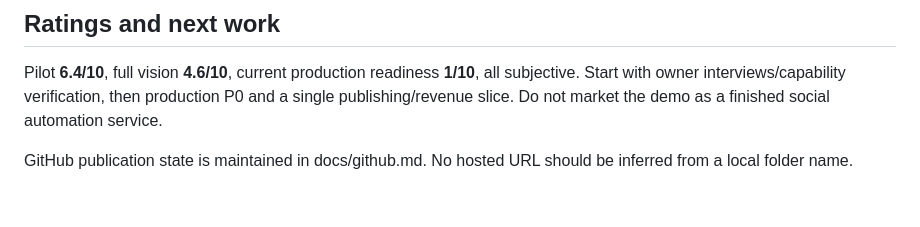
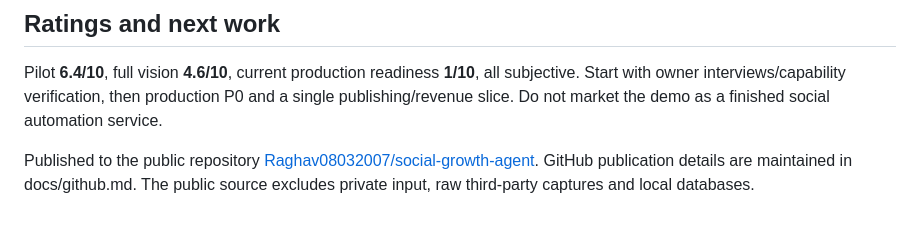
Before and after one commit to Raghav08032007/social-growth-agent, a Markdown page: docs/delivery.md, the part around the change. GitHub-like rendering.

```diff
--- a/docs/delivery.md
+++ b/docs/delivery.md
@@ -52,4 +52,4 @@ Optional browser integration requires playwright-core available to Node and an i
 
 Pilot **6.4/10**, full vision **4.6/10**, current production readiness **1/10**, all subjective. Start with owner interviews/capability verification, then production P0 and a single publishing/revenue slice. Do not market the demo as a finished social automation service.
 
-GitHub publication state is maintained in docs/github.md. No hosted URL should be inferred from a local folder name.
+Published to the public repository [Raghav08032007/social-growth-agent](https://github.com/Raghav08032007/social-growth-agent). GitHub publication details are maintained in docs/github.md. The public source excludes private input, raw third-party captures and local databases.
```
Also changed, not shown: README.md (+2 -0 lines), docs/github.md (+1 -1 lines), docs/images/demo-desktop.png (added), 2 other files.
